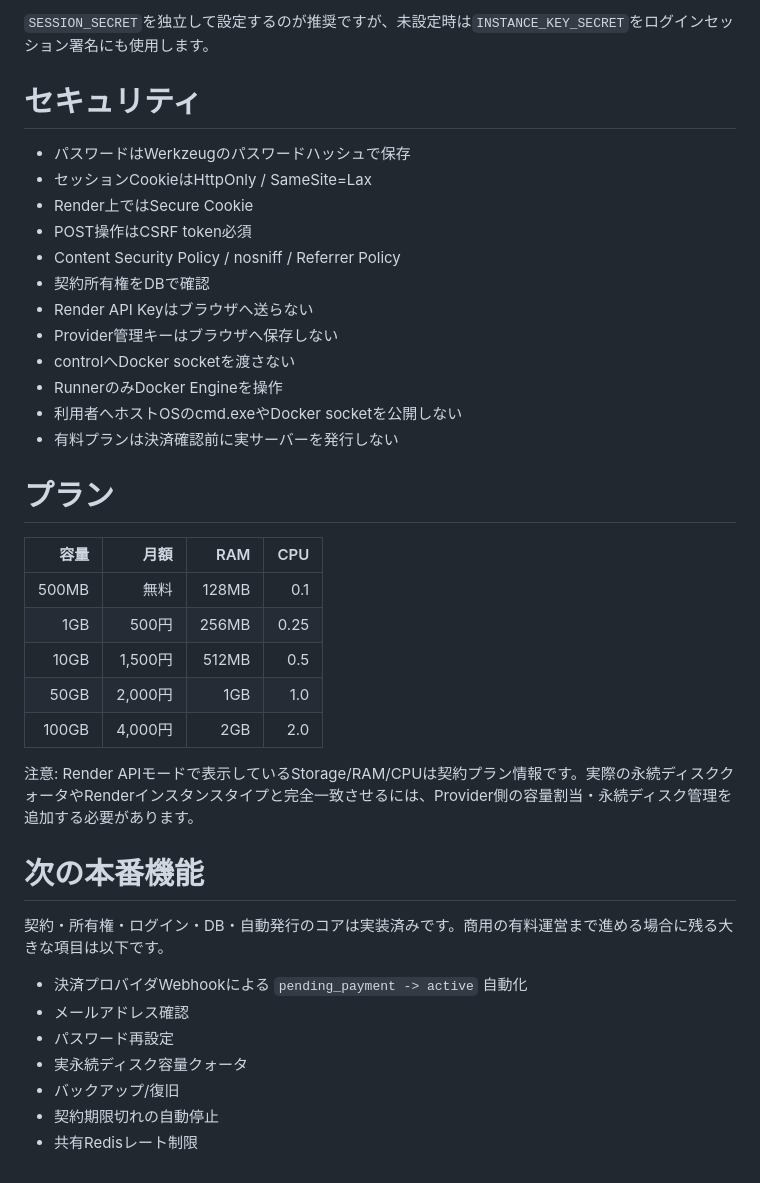
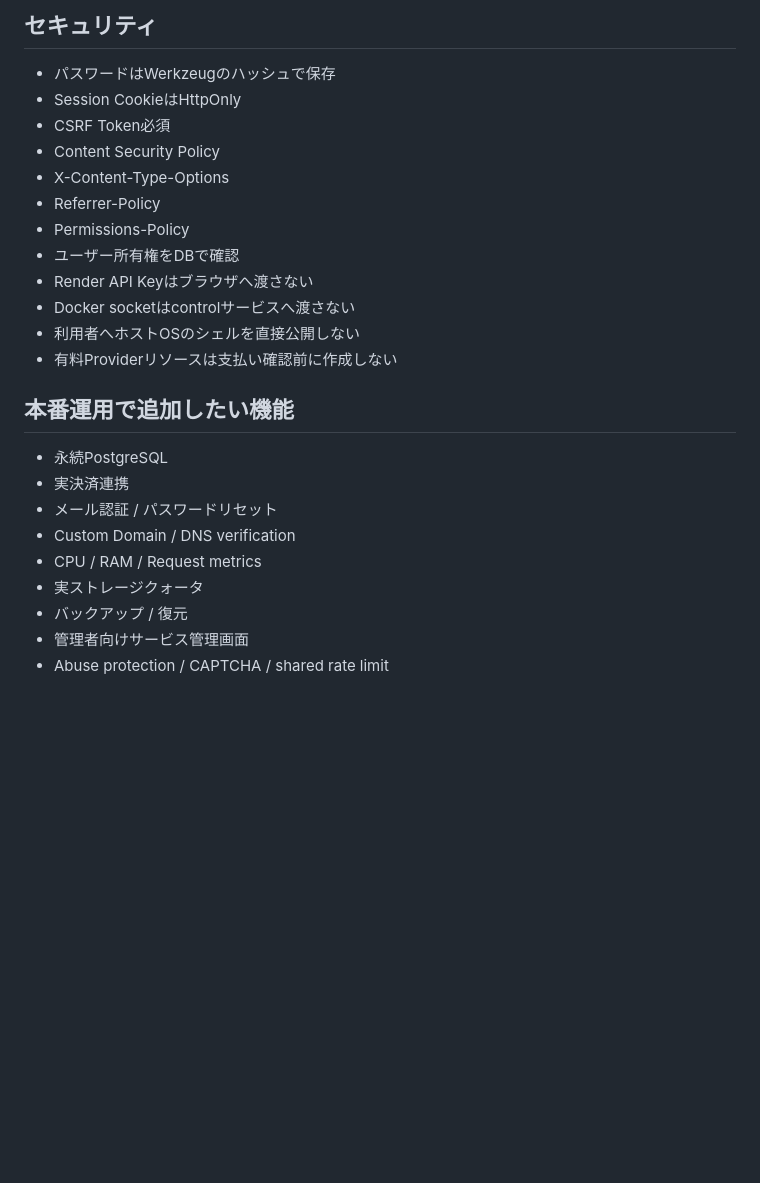
Before and after one commit to ritsu1000000-maker/sandbox, a Markdown page: rental-server/README.md, the part around one of its changes. Drawn GitHub-style; blank space fills up the shorter version.

````diff
--- a/rental-server/README.md
+++ b/rental-server/README.md
@@ -261,42 +203,28 @@ ALLOW_PAID_RENDER_PLANS=false
 ```
 
-`SESSION_SECRET`を独立して設定するのが推奨ですが、未設定時は`INSTANCE_KEY_SECRET`をログインセッション署名にも使用します。
+## セキュリティ
 
-# セキュリティ
+- パスワードはWerkzeugのハッシュで保存
+- Session CookieはHttpOnly
+- CSRF Token必須
+- Content Security Policy
+- X-Content-Type-Options
+- Referrer-Policy
+- Permissions-Policy
+- ユーザー所有権をDBで確認
+- Render API Keyはブラウザへ渡さない
+- Docker socketはcontrolサービスへ渡さない
+- 利用者へホストOSのシェルを直接公開しない
+- 有料Providerリソースは支払い確認前に作成しない
 
-- パスワードはWerkzeugのパスワードハッシュで保存
-- セッションCookieはHttpOnly / SameSite=Lax
-- Render上ではSecure Cookie
-- POST操作はCSRF token必須
-- Content Security Policy / nosniff / Referrer Policy
-- 契約所有権をDBで確認
-- Render API Keyはブラウザへ送らない
-- Provider管理キーはブラウザへ保存しない
-- controlへDocker socketを渡さない
-- RunnerのみDocker Engineを操作
-- 利用者へホストOSのcmd.exeやDocker socketを公開しない
-- 有料プランは決済確認前に実サーバーを発行しない
+## 本番運用で追加したい機能
 
-# プラン
-
-| 容量 | 月額 | RAM | CPU |
-| ---: | ---: | ---: | ---: |
-| 500MB | 無料 | 128MB | 0.1 |
-| 1GB | 500円 | 256MB | 0.25 |
-| 10GB | 1,500円 | 512MB | 0.5 |
-| 50GB | 2,000円 | 1GB | 1.0 |
-| 100GB | 4,000円 | 2GB | 2.0 |
-
-注意: Render APIモードで表示しているStorage/RAM/CPUは契約プラン情報です。実際の永続ディスククォータやRenderインスタンスタイプと完全一致させるには、Provider側の容量割当・永続ディスク管理を追加する必要があります。
-
-# 次の本番機能
-
-契約・所有権・ログイン・DB・自動発行のコアは実装済みです。商用の有料運営まで進める場合に残る大きな項目は以下です。
-
-- 決済プロバイダWebhookによる `pending_payment -> active` 自動化
-- メールアドレス確認
-- パスワード再設定
-- 実永続ディスク容量クォータ
-- バックアップ/復旧
-- 契約期限切れの自動停止
-- 共有Redisレート制限
+- 永続PostgreSQL
+- 実決済連携
+- メール認証 / パスワードリセット
+- Custom Domain / DNS verification
+- CPU / RAM / Request metrics
+- 実ストレージクォータ
+- バックアップ / 復元
+- 管理者向けサービス管理画面
+- Abuse protection / CAPTCHA / shared rate limit
````
Also changed, not shown: other parts of rental-server/README.md (+136 -194 lines).
